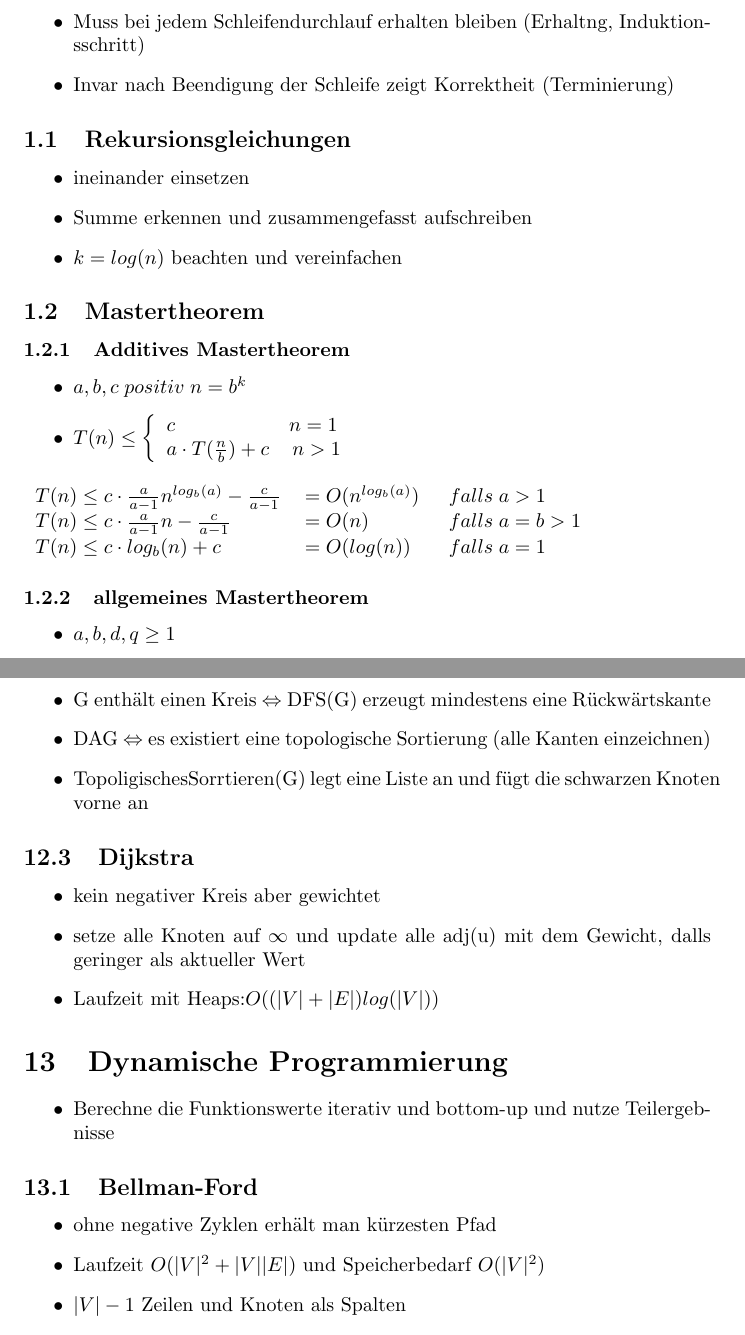
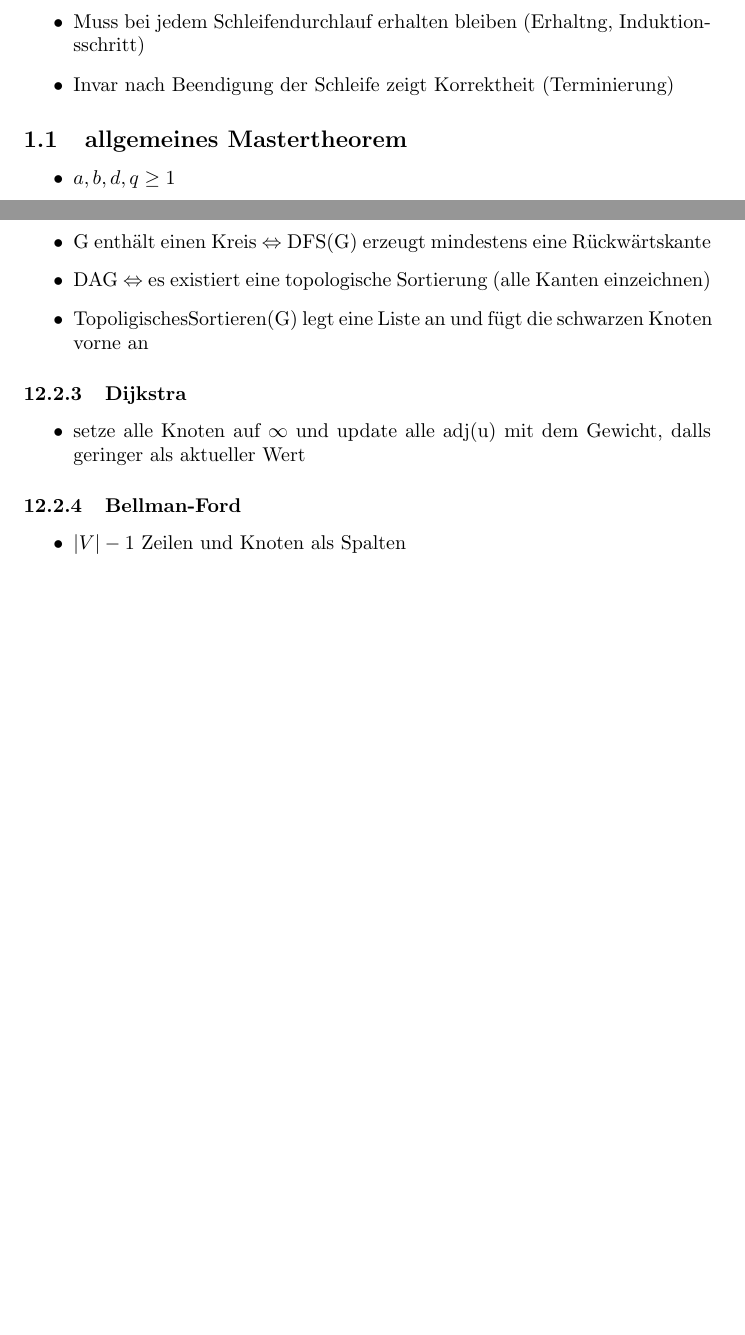
Before and after one commit to statist32/zsm, a LaTeX document (DUA.tex): two parts of pages 1 and 7 of 9 before the commit and two parts of pages 1 and 6 of 7 after it, joined at a grey line, cut so that both start at the same text, the shorter picture padded with empty space. Compiled offline with pdfLaTeX.

Commit message:
kürzung

```diff
--- a/DUA.tex
+++ b/DUA.tex
@@ -8,30 +8,9 @@
 \end{itemize}
 
 
-\subsection{Rekursionsgleichungen}
-\begin{itemize}
-\item ineinander einsetzen
-\item Summe erkennen und zusammengefasst aufschreiben
-\item $k=log(n)$ beachten und vereinfachen
-\end{itemize}
-\subsection{Mastertheorem}
-\subsubsection{Additives Mastertheorem}
-\begin{itemize}
-\item $ a,b,c \; positiv \; n= b^k$
-\item $T (n) \leq \left\{
-\begin{array}{ll}
-c & n  = 1 \\
-a\cdot T(\frac{n}{b}) +c & \, n>1 \\
-\end{array}
-\right. $
-\end{itemize}
-\begin{tabular}{l l  l}
 
-$T(n) \leq c\cdot \frac{a}{a-1}n^{log_b(a)} - \frac{c}{a-1}  $&$= O(n^{log_b(a)}) $&$ \; falls \; a>1$ \\
-$T(n) \leq c\cdot \frac{a}{a-1}n - \frac{c}{a-1} $&$ = O(n)  $& $\; falls \; a=b>1$\\
-$T(n) \leq c\cdot log_b(n) +c  $&$= O(log(n)) $&$\; falls \; a=1$\\
-\end{tabular}
-\subsubsection {allgemeines Mastertheorem}
+\subsection{allgemeines Mastertheorem}
+
 \begin{itemize}
 \item $a,b,d,q \geq  1$
 \item $T (n) \leq \left\{
@@ -245,29 +215,21 @@ Danach Heapify(A[i ... i-1])\\
 \item Baumkante: rot, R{\"u}ckkante: gr{\"u}n (auf grauen), Sonstigekante: blau (auf schwarzen)
 \item G enth{\"a}lt einen Kreis $\Leftrightarrow$ DFS(G) erzeugt mindestens eine R{\"u}ckw{\"a}rtskante
 \item DAG $\Leftrightarrow$ es existiert eine topologische Sortierung (alle Kanten einzeichnen)
-\item TopoligischesSorrtieren(G) legt eine Liste an und f{\"u}gt die schwarzen Knoten vorne an
+\item TopoligischesSortieren(G) legt eine Liste an und f{\"u}gt die schwarzen Knoten vorne an
 \end{itemize}
 
-\subsection{Dijkstra}
+\subsubsection{Dijkstra}
 \begin{itemize}
-\item kein negativer Kreis aber gewichtet
 \item setze alle Knoten auf $\infty$ und update alle adj(u) mit dem Gewicht, dalls geringer als aktueller Wert
-\item Laufzeit mit Heaps:$O((|V|+|E|)log(|V|))$
 \end{itemize}
 
 
-\section{Dynamische Programmierung}
+\subsubsection{Bellman-Ford}
 \begin{itemize}
-\item Berechne die Funktionswerte iterativ und bottom-up und nutze Teilergebnisse
-\end{itemize}
-
-\subsection{Bellman-Ford}
-\begin{itemize}
-\item ohne negative Zyklen erh{\"a}lt man k{\"u}rzesten Pfad
-\item  Laufzeit $O(|V|^2+|V||E|)$ und Speicherbedarf $O(|V|^2)$
 \item $|V|-1$ Zeilen und Knoten als Spalten
 \item Gucke, ob neuer $Weg+E$ kleiner ist als alter Weg
 \end{itemize}
+
 \subsection{APSP}
 \subsubsection{Floyd-Warshall(W,n)}
 \begin{itemize}
```
Also changed, not shown: DUA.pdf, DUA.tex (46 more changed lines).
